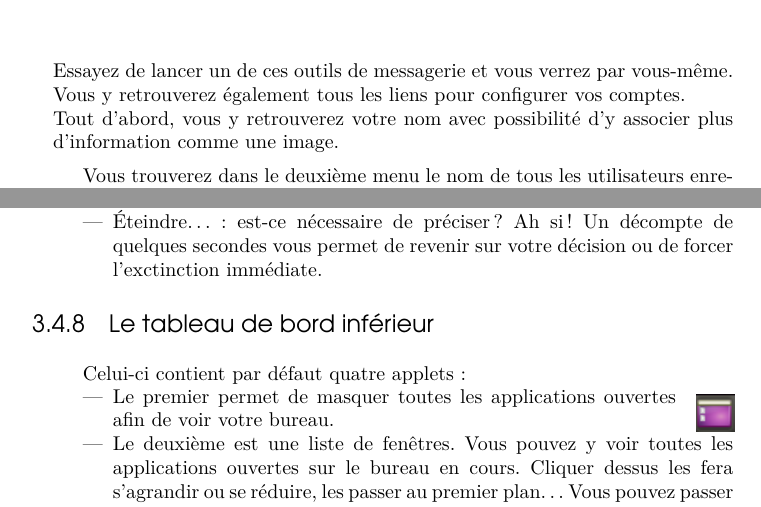
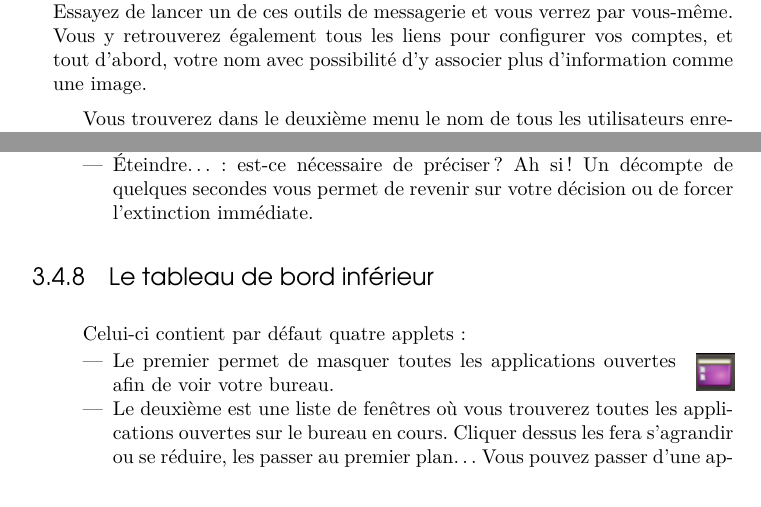
Before and after one commit to didrocks/simplecommeubuntu, a LaTeX book (maitre.tex, which reads corps/chapitre3/chapitre3.tex): two parts of pages 92 and 93 of 371 before the commit and two parts of pages 91 and 93 of 371 after it, joined at a grey line, cut so that both start at the same text. Compiled offline with pdfLaTeX.

Commit message:
fix d'image + corrections chap3

```diff
--- a/corps/chapitre3/chapitre3.tex
+++ b/corps/chapitre3/chapitre3.tex
@@ -289,17 +289,16 @@ Cette particularité de Ubuntu permet la centralisation de notifications. L'indi
 \label{RefSwitchUser}
 Cet indicateur se trouve tout en haut à droite de votre écran et contient deux parties. Elle vous permet d'accéder à plusieurs élements de manière simple.\par
 Si vous êtes un fervent utilisateur de réseaux sociaux et avez configuré votre «~Comptes de micro-blogage\ldots{}~» et que gwibber est lancé, vous aurez une barre de texte permettant de gazouiller rapidement un message sur Twitter et autres.\\
-Cet applet s'ornera également d'un indicateur de votre statut d'activité de votre outil de messagerie instantanée -- à noter que pour l'instant seul Empathy et Pidgin, cf les sections \ref{RefEmpathy} (installé par défaut) et \ref{RefPidgin} le supportent -- présent, absent, occupé\ldots{} Il vous permettra aussi de le changer directement. Essayez de lancer un de ces outils de messagerie et vous verrez par vous-même. Vous y retrouverez également tous les liens pour configurer vos comptes.\\
-Tout d'abord, vous y retrouverez votre nom avec possibilité d'y associer plus d'information comme une image.\par
+Cet applet s'ornera également d'un indicateur de votre statut d'activité de votre outil de messagerie instantanée -- à noter que pour l'instant seul Empathy et Pidgin, cf les sections \ref{RefEmpathy} (installé par défaut) et \ref{RefPidgin} le supportent -- présent, absent, occupé\ldots{} Il vous permettra aussi de le changer directement. Essayez de lancer un de ces outils de messagerie et vous verrez par vous-même. Vous y retrouverez également tous les liens pour configurer vos comptes, et tout d'abord, votre nom avec possibilité d'y associer plus d'information comme une image.\par
 Vous trouverez dans le deuxième menu le nom de tous les utilisateurs enregistrés de votre ordinateur. En cliquant sur l'un d'eux, il est possible de changer d'utilisateur -- ce qui signifie de suspendre temporairement votre session courante pour qu'un autre utilisateur puisse se connecter. Une fois que ce dernier aura terminé et cliqué également sur «~Se déconnecter\ldots{}~», vous pourrez retrouver votre session dans l'état où vous l'avez quittée (les programmes déjà ouverts le resteront à la reprise).\\
-Une option spéciale «~Session d'invité~» est disponible. Ce compte temporaire vous permet de laisser une personne -- un ami ou lors des expositions/\IndicCesure{}démonstrations -- utiliser votre système d'exploitation en toute sécurité et en préservant vos données personnelles. De plus, tout dossier/fichier créé sera détruit lors de la déconnexion. Vous n'aurez vraiment plus aucune excuse pour laisser un autre individu utiliser votre compte utilisateur\NotePage{Ce qui est MAL, je le répète : un compte = un utilisateur} !\par
+Une option spéciale «~Session d'invité~» est disponible. Ce compte temporaire vous permet de laisser une personne -- un ami ou lors des expositions/\IndicCesure{}démonstrations -- utiliser votre système d'exploitation en toute sécurité et en préservant vos données personnelles. De plus, tout dossier/fichier créé sera détruit lors de la déconnexion. Vous n'aurez vraiment plus aucune excuse pour laisser une autre personne utiliser votre compte utilisateur\NotePage{Ce qui est MAL, je le répète : un compte = un utilisateur} !\par
 Enfin, vous trouverez les options de gestion de votre session :
 \begin{itemize}
 \item Verrouiller l'écran : également accessible par la combinaison de touches \Touche{Ctrl} + \Touche{Alt} + \Touche{L} comme indiqué en \ref{RefVerrouillageOrdi}, en cas d'absence prolongée\NotePage{Pause café par exemple ? Le temps de commander une pizza ? ;-)}, cela vous permet de bloquer immédiatement l'écran et un mot de passe est requis pour pouvoir avoir accès à nouveau à votre bureau.
 \item Se déconnecter\ldots{} : vous pouvez, par le biais de ce bouton, choisir de vous déconnecter -- c'est à dire fermer votre session courante et revenir à l'écran présenté en \ref{ImgGDM} comme si votre ordinateur venait de démarrer -- ou encore changer d'utilisateur.
 \item Hiberner : permet d'éteindre complètement votre ordinateur, et, lors de son redémarrage, vous retrouverez votre session dans l'état exact où elle était lors de sa mise en hibernation : applications/documents ouverts\ldots{} En réalité, tout ce qui est dans la mémoire vive de votre ordinateur sera écrit sur le disque dur, puis récupéré au démarrage.
 \item Redémarrer\ldots{} : vous permet de redémarrer l'ordinateur
-\item Éteindre\ldots{} : est-ce nécessaire de préciser ? Ah si ! Un décompte de quelques secondes vous permet de revenir sur votre décision ou de forcer l'exctinction immédiate.
+\item Éteindre\ldots{} : est-ce nécessaire de préciser ? Ah si ! Un décompte de quelques secondes vous permet de revenir sur votre décision ou de forcer l'extinction immédiate.
 %Vous y retrouvez également les options de déconnexion, hibernation, redémarrage et extinction classiques. Enfin, une option et non des moindres : vous verrez et pourrez changer votre statut d'activité de votre outil de messagerie instantanée -- à noter que pour l'instant seul Pidgin, cf \ref{RefPidgin} page \pageref{RefPidgin}, installé par défaut et Telepathy le supportent.
 \end{itemize}
 \SessionIndicator
@@ -308,7 +307,7 @@ Celui-ci contient par défaut quatre \AddIndex{Environnement graphique}{-}{Apple
 \begin{itemize}
 \ImgPar{r}{0.66}{corps/chapitre3/img/Applet_Afficher_Bureau.png}
 \item Le premier permet de masquer toutes les applications ouvertes afin de voir votre bureau.
-\item Le deuxième est une liste de fenêtres. Vous pouvez y voir toutes les applications ouvertes sur le bureau en cours. Cliquer dessus les fera s'agrandir ou se réduire, les passer au premier plan\ldots{} Vous pouvez passer d'une application à l'autre, en utilisant la roulette de la souris, ou encore, comme sous Windows, par les touches \Touche{Alt} + \Touche{TAB}.
+\item Le deuxième est une liste de fenêtres où vous trouverez toutes les applications ouvertes sur le bureau en cours. Cliquer dessus les fera s'agrandir ou se réduire, les passer au premier plan\ldots{} Vous pouvez passer d'une application à l'autre, en utilisant la roulette de la souris, ou encore, comme sous Windows, par les touches \Touche{Alt} + \Touche{TAB}.
 \ImgCentree{10}{corps/chapitre3/img/Applet_Barre_Des_Taches.png}{La barre des tâches}{ImgBarreTaches}\ImgCentree{10}{corps/chapitre3/img/Applet_Barre_Des_Taches.png}{La barre des tâches}{ImgBarreTaches}
 \item Le troisième est le sélecteur de bureaux virtuels. Vous y voyez en modèle réduit les différentes fenêtres ouvertes dans vos bureaux virtuels. Vous pouvez alors passer d'un bureau à l'autre en cliquant sur le bureau\NotePage{Ou encore, espace de travail, cf. section \ref{RefBureauxVirtuels}.} désiré. Vous pouvez également \RefGlossaire{-}{Drag'n'Drop}{Glisser-Déposer}{glisser-déposer} une application entre plusieurs bureaux -- quatre dans cet exemple -- grâce à cet \AddIndex{Environnement graphique}{-}{Applet}{applet}. Il est aussi possible, de la même manière, de passer d'un bureau à l'autre à l'aide de la roulette de la souris.
 \ImgCentree{5.66}{corps/chapitre3/img/Applet_Workspace.png}{Le sélecteur de bureau}{ImgSelecteurBureau}
```
Also changed, not shown: corps/chapitre2/img/LiveCD1.png, corps/chapitre2/img/LiveCD2.png, corps/chapitre2/img/LiveCD4.png, corps/chapitre3/img/GDM.png, corps/chapitre3/chapitre3.tex (12 more changed lines).
